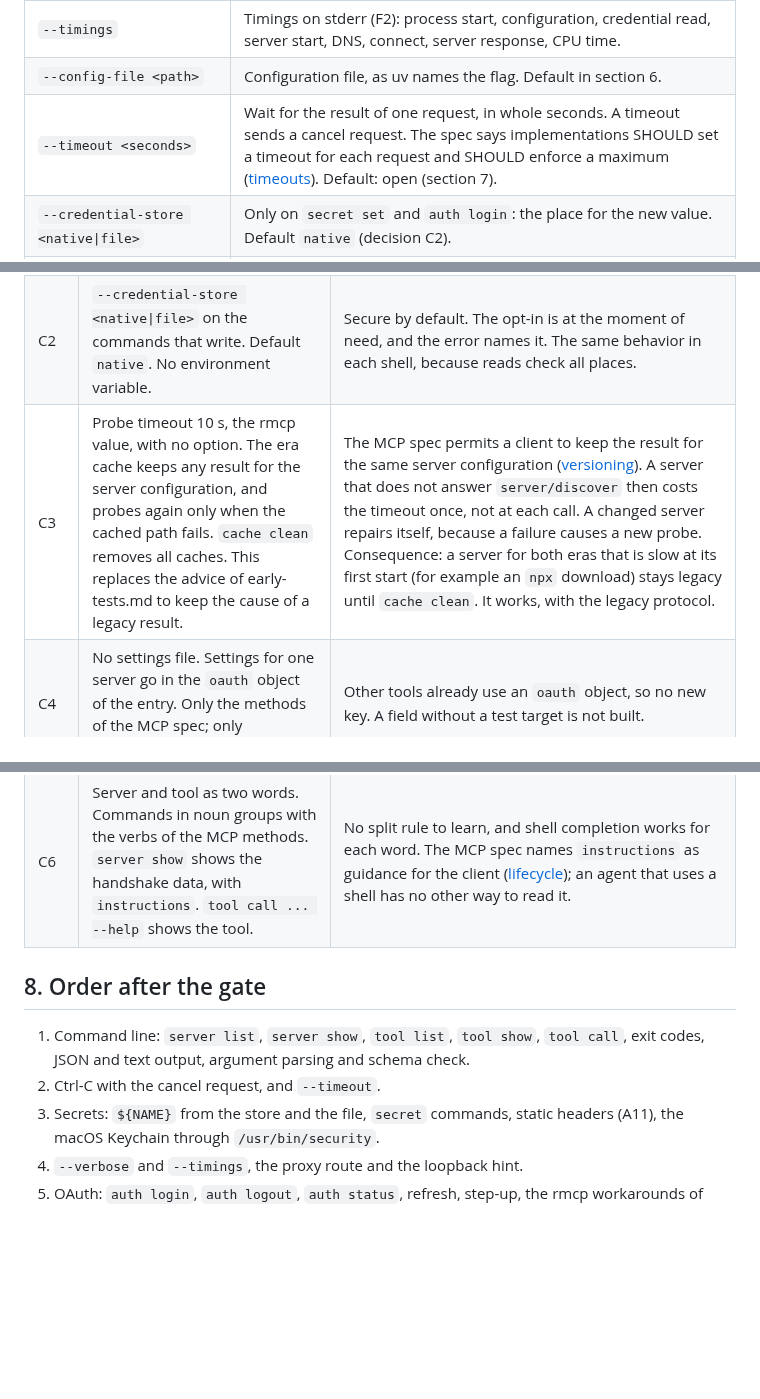
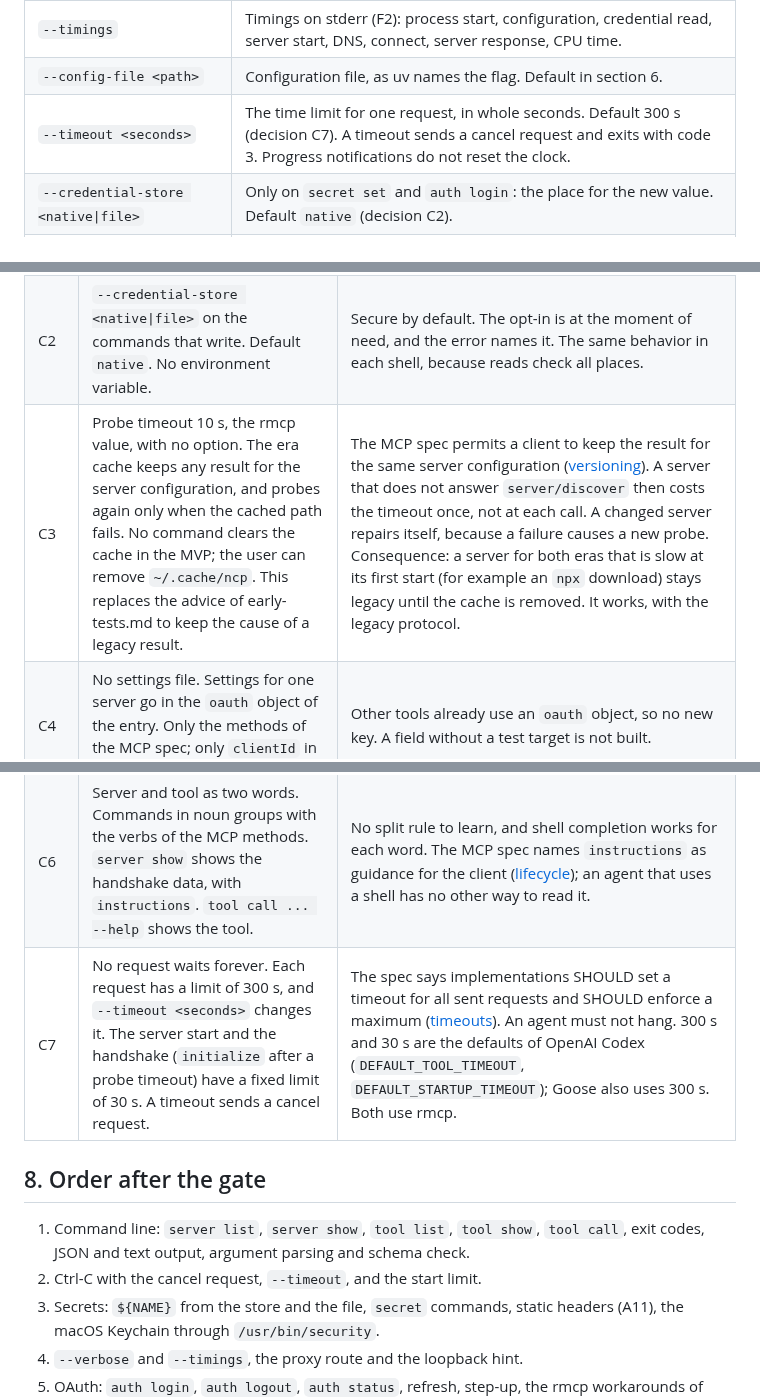
Before and after one commit to darcien/ncp, a Markdown page: docs/design/cli.md, 3 parts joined by grey strips. GitHub-like rendering; blank space fills up the shorter version.

Commit message:
docs(design): limit the time of each request and drop the cache command
The MCP spec says that a client should set a timeout for all requests
and enforce a maximum. ncp now limits each request to 300 seconds by
default, and the server start and the handshake to 30 seconds, so an
agent cannot hang. A stale era cache cannot make a call fail, so the
command that clears the cache waits until a user needs it.

```diff
--- a/docs/design/cli.md
+++ b/docs/design/cli.md
@@ -131,7 +129,7 @@ and the error says "missing tool name".
 | `-v`, `--verbose` | Diagnostics on stderr: the source of each variable (environment, native store, file; never the value), the proxy route and its source, the cached era. `-vv` adds the JSON-RPC messages and the HTTP requests, with secrets hidden (I6). |
 | `--timings` | Timings on stderr (F2): process start, configuration, credential read, server start, DNS, connect, server response, CPU time. |
 | `--config-file <path>` | Configuration file, as uv names the flag. Default in section 6. |
-| `--timeout <seconds>` | Wait for the result of one request, in whole seconds. A timeout sends a cancel request. The spec says implementations SHOULD set a timeout for each request and SHOULD enforce a maximum ([timeouts][spec-timeouts]). Default: open (section 7). |
+| `--timeout <seconds>` | The time limit for one request, in whole seconds. Default 300 s (decision C7). A timeout sends a cancel request and exits with code 3. Progress notifications do not reset the clock. |
 | `--credential-store <native\|file>` | Only on `secret set` and `auth login`: the place for the new value. Default `native` (decision C2). |
 | `--no-browser` | Only on `auth login`: print the URL and read the redirect URL from stdin (A10). |
 | `--no-validate` | Only on `tool call`: do not check the arguments against the input schema. |
@@ -293,17 +291,18 @@ are removed. A cache file that does not load is ignored and written again.
 | C1a | The environment comes before the store. | Common practice. A CI job or `op run` can give a value with no change to the store. `-v` shows the source of each name. |
 | C1b | On macOS, `ncp` uses the login Keychain through `/usr/bin/security`. | `ncp` has no paid Developer ID. An ad-hoc signed binary changes identity at each update, and the native API then asks again for each item. An agent cannot answer the dialog. The cost: a process of the same user can read the items through `security`, as with gh and with the Linux Secret Service. |
 | C2 | `--credential-store <native\|file>` on the commands that write. Default `native`. No environment variable. | Secure by default. The opt-in is at the moment of need, and the error names it. The same behavior in each shell, because reads check all places. |
-| C3 | Probe timeout 10 s, the rmcp value, with no option. The era cache keeps any result for the server configuration, and probes again only when the cached path fails. `cache clean` removes all caches. This replaces the advice of early-tests.md to keep the cause of a legacy result. | The MCP spec permits a client to keep the result for the same server configuration ([versioning][spec-versioning]). A server that does not answer `server/discover` then costs the timeout once, not at each call. A changed server repairs itself, because a failure causes a new probe. Consequence: a server for both eras that is slow at its first start (for example an `npx` download) stays legacy until `cache clean`. It works, with the legacy protocol. |
+| C3 | Probe timeout 10 s, the rmcp value, with no option. The era cache keeps any result for the server configuration, and probes again only when the cached path fails. No command clears the cache in the MVP; the user can remove `~/.cache/ncp`. This replaces the advice of early-tests.md to keep the cause of a legacy result. | The MCP spec permits a client to keep the result for the same server configuration ([versioning][spec-versioning]). A server that does not answer `server/discover` then costs the timeout once, not at each call. A changed server repairs itself, because a failure causes a new probe. Consequence: a server for both eras that is slow at its first start (for example an `npx` download) stays legacy until the cache is removed. It works, with the legacy protocol. |
 | C4 | No settings file. Settings for one server go in the `oauth` object of the entry. Only the methods of the MCP spec; only `clientId` in the MVP. | Other tools already use an `oauth` object, so no new key. A field without a test target is not built. |
 | C5 | Proxy as uv: the proxy variables first, then the manual HTTP and HTTPS proxy of the macOS system settings (reqwest `system-proxy`). No exception for loopback. | Common behavior of curl, Node, Bun, Deno, Python and uv (tested on 2026-10-07; Go is the exception). When a request to a loopback host through a proxy on another host fails, the error shows the route and the hint `export NO_PROXY=localhost,127.0.0.1,::1`. The macOS settings do not give the automatic proxy configuration or the bypass list. |
 | C6 | Server and tool as two words. Commands in noun groups with the verbs of the MCP methods. `server show` shows the handshake data, with `instructions`. `tool call ... --help` shows the tool. | No split rule to learn, and shell completion works for each word. The MCP spec names `instructions` as guidance for the client ([lifecycle][spec-lifecycle]); an agent that uses a shell has no other way to read it. |
+| C7 | No request waits forever. Each request has a limit of 300 s, and `--timeout <seconds>` changes it. The server start and the handshake (`initialize` after a probe timeout) have a fixed limit of 30 s. A timeout sends a cancel request. | The spec says implementations SHOULD set a timeout for all sent requests and SHOULD enforce a maximum ([timeouts][spec-timeouts]). An agent must not hang. 300 s and 30 s are the defaults of OpenAI Codex (`DEFAULT_TOOL_TIMEOUT`, `DEFAULT_STARTUP_TIMEOUT`); Goose also uses 300 s. Both use rmcp. |
 
 ## 8. Order after the gate
 
 1. Command line: `server list`, `server show`, `tool list`, `tool show`,
    `tool call`, exit codes, JSON and text output, argument parsing and schema
    check.
-2. Ctrl-C with the cancel request, and `--timeout`.
+2. Ctrl-C with the cancel request, `--timeout`, and the start limit.
 3. Secrets: `${NAME}` from the store and the file, `secret` commands, static
    headers (A11), the macOS Keychain through `/usr/bin/security`.
 4. `--verbose` and `--timings`, the proxy route and the loopback hint.
```
Also changed, not shown: other parts of docs/design/cli.md (+0 -2 lines), docs/target-requirements.md (+2 -0 lines).
